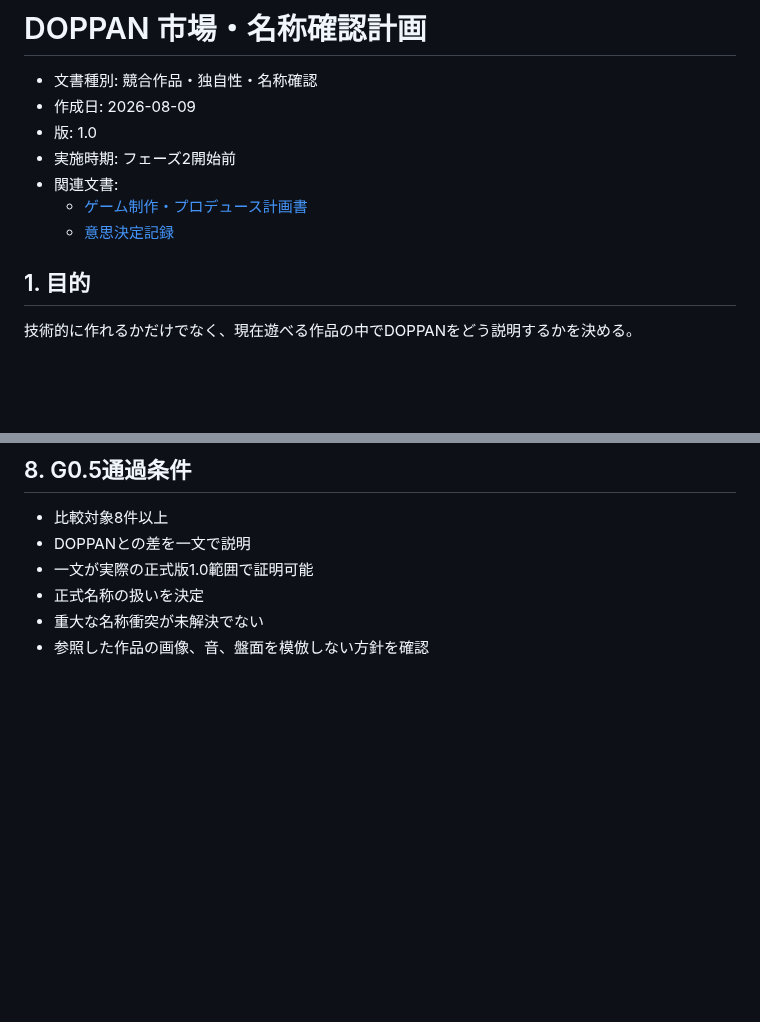
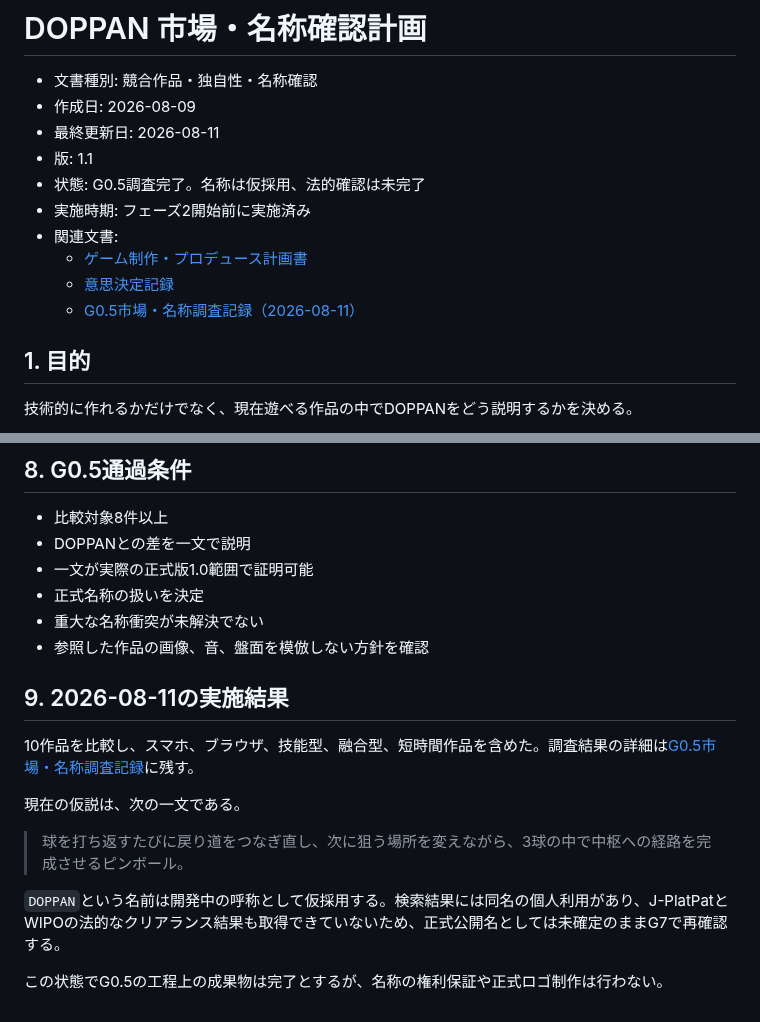
Before and after one commit to chameleonjp-lab/doppan, a Markdown page: docs/MARKET_AND_NAME_REVIEW.md, 2 parts joined by grey strips. Rendered like a GitHub page; blank space fills up the shorter version.

```diff
--- a/docs/MARKET_AND_NAME_REVIEW.md
+++ b/docs/MARKET_AND_NAME_REVIEW.md
@@ -2,11 +2,14 @@
 
 - 文書種別: 競合作品・独自性・名称確認
 - 作成日: 2026-08-09
-- 版: 1.0
-- 実施時期: フェーズ2開始前
+- 最終更新日: 2026-08-11
+- 版: 1.1
+- 状態: G0.5調査完了。名称は仮採用、法的確認は未完了
+- 実施時期: フェーズ2開始前に実施済み
 - 関連文書:
   - [ゲーム制作・プロデュース計画書](./GAME_PRODUCTION_PLAN.md)
   - [意思決定記録](./DECISION_LOG.md)
+  - [G0.5市場・名称調査記録（2026-08-11）](./G0_5_MARKET_NAME_RESEARCH_2026-08-11.md)
 
 ## 1. 目的
 
@@ -130,3 +133,15 @@ G0.5判定:
 - 正式名称の扱いを決定
 - 重大な名称衝突が未解決でない
 - 参照した作品の画像、音、盤面を模倣しない方針を確認
+
+## 9. 2026-08-11の実施結果
+
+10作品を比較し、スマホ、ブラウザ、技能型、融合型、短時間作品を含めた。調査結果の詳細は[G0.5市場・名称調査記録](./G0_5_MARKET_NAME_RESEARCH_2026-08-11.md)に残す。
+
+現在の仮説は、次の一文である。
+
+> 球を打ち返すたびに戻り道をつなぎ直し、次に狙う場所を変えながら、3球の中で中枢への経路を完成させるピンボール。
+
+`DOPPAN`という名前は開発中の呼称として仮採用する。検索結果には同名の個人利用があり、J-PlatPatとWIPOの法的なクリアランス結果も取得できていないため、正式公開名としては未確定のままG7で再確認する。
+
+この状態でG0.5の工程上の成果物は完了とするが、名称の権利保証や正式ロゴ制作は行わない。
```
